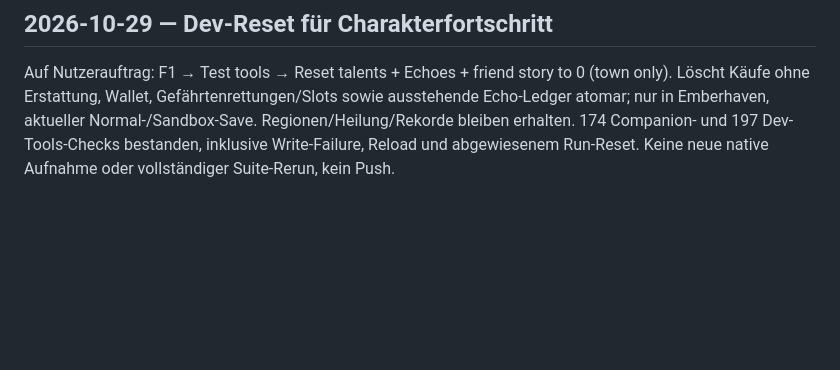
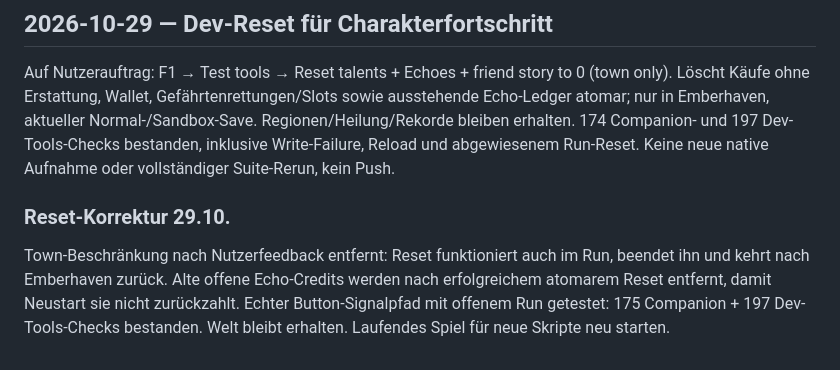
Before and after one commit to karlospeter464-hub/lootfall-2.0-devlog, a Markdown page: DEVLOG.md, the part around the change. Rendered like a GitHub page; blank space fills up the shorter version.

Commit message:
Record active-run reset fix and button regression checks

```diff
--- a/DEVLOG.md
+++ b/DEVLOG.md
@@ -874,3 +874,7 @@ Für kommende Einträge: Datum/Titel, Ziel, Ausgangsproblem, Änderung und Grund
 ## 2026-10-29 — Dev-Reset für Charakterfortschritt
 
 Auf Nutzerauftrag: F1 → Test tools → Reset talents + Echoes + friend story to 0 (town only). Löscht Käufe ohne Erstattung, Wallet, Gefährtenrettungen/Slots sowie ausstehende Echo-Ledger atomar; nur in Emberhaven, aktueller Normal-/Sandbox-Save. Regionen/Heilung/Rekorde bleiben erhalten. 174 Companion- und 197 Dev-Tools-Checks bestanden, inklusive Write-Failure, Reload und abgewiesenem Run-Reset. Keine neue native Aufnahme oder vollständiger Suite-Rerun, kein Push.
+
+
+### Reset-Korrektur 29.10.
+Town-Beschränkung nach Nutzerfeedback entfernt: Reset funktioniert auch im Run, beendet ihn und kehrt nach Emberhaven zurück. Alte offene Echo-Credits werden nach erfolgreichem atomarem Reset entfernt, damit Neustart sie nicht zurückzahlt. Echter Button-Signalpfad mit offenem Run getestet: 175 Companion + 197 Dev-Tools-Checks bestanden. Welt bleibt erhalten. Laufendes Spiel für neue Skripte neu starten.
```
Also changed, not shown: LOOTFALL_MASTERPLAN.md (+1 -1 lines).
